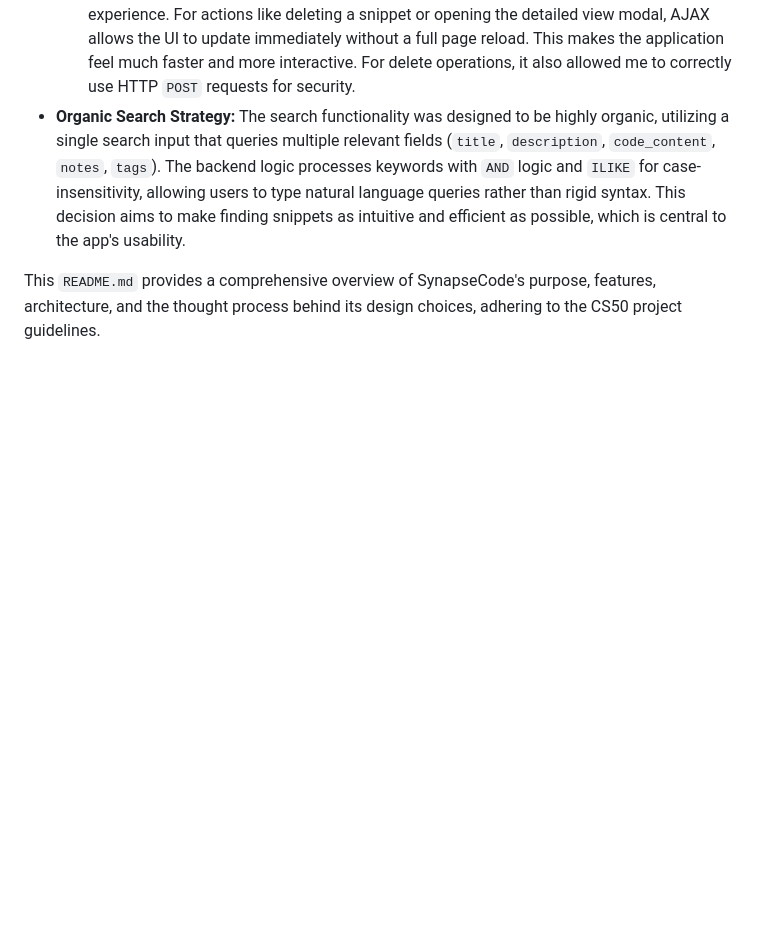
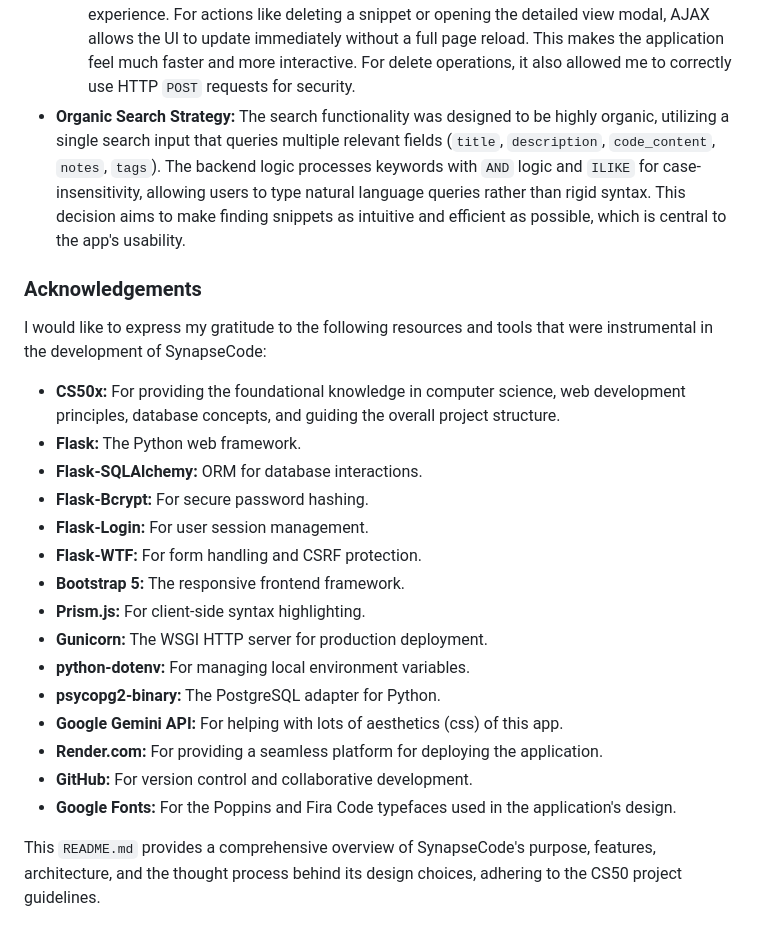
Before and after one commit to kishan59/SynapseCode-Flask-App, a Markdown page: README.md, the part around the change. Rendered like a GitHub page; blank space fills up the shorter version.

Commit message:
added aknowledgements to readme file

```diff
--- a/README.md
+++ b/README.md
@@ -61,4 +61,25 @@ When building SynapseCode, I made several deliberate design choices:
     * **AJAX (Asynchronous JavaScript and XML)** requests were crucial for a smoother user experience. For actions like deleting a snippet or opening the detailed view modal, AJAX allows the UI to update immediately without a full page reload. This makes the application feel much faster and more interactive. For delete operations, it also allowed me to correctly use HTTP `POST` requests for security.
 * **Organic Search Strategy:** The search functionality was designed to be highly organic, utilizing a single search input that queries multiple relevant fields (`title`, `description`, `code_content`, `notes`, `tags`). The backend logic processes keywords with `AND` logic and `ILIKE` for case-insensitivity, allowing users to type natural language queries rather than rigid syntax. This decision aims to make finding snippets as intuitive and efficient as possible, which is central to the app's usability.
 
+### Acknowledgements
+
+I would like to express my gratitude to the following resources and tools that were instrumental in the development of SynapseCode:
+
+* **CS50x:** For providing the foundational knowledge in computer science, web development principles, database concepts, and guiding the overall project structure.
+* **Flask:** The Python web framework.
+* **Flask-SQLAlchemy:** ORM for database interactions.
+* **Flask-Bcrypt:** For secure password hashing.
+* **Flask-Login:** For user session management.
+* **Flask-WTF:** For form handling and CSRF protection.
+* **Bootstrap 5:** The responsive frontend framework.
+* **Prism.js:** For client-side syntax highlighting.
+* **Gunicorn:** The WSGI HTTP server for production deployment.
+* **python-dotenv:** For managing local environment variables.
+* **psycopg2-binary:** The PostgreSQL adapter for Python.
+* **Google Gemini API:** For helping with lots of aesthetics (css) of this app.
+* **Render.com:** For providing a seamless platform for deploying the application.
+* **GitHub:** For version control and collaborative development.
+* **Google Fonts:** For the Poppins and Fira Code typefaces used in the application's design.
+
+
 This `README.md` provides a comprehensive overview of SynapseCode's purpose, features, architecture, and the thought process behind its design choices, adhering to the CS50 project guidelines.
```
